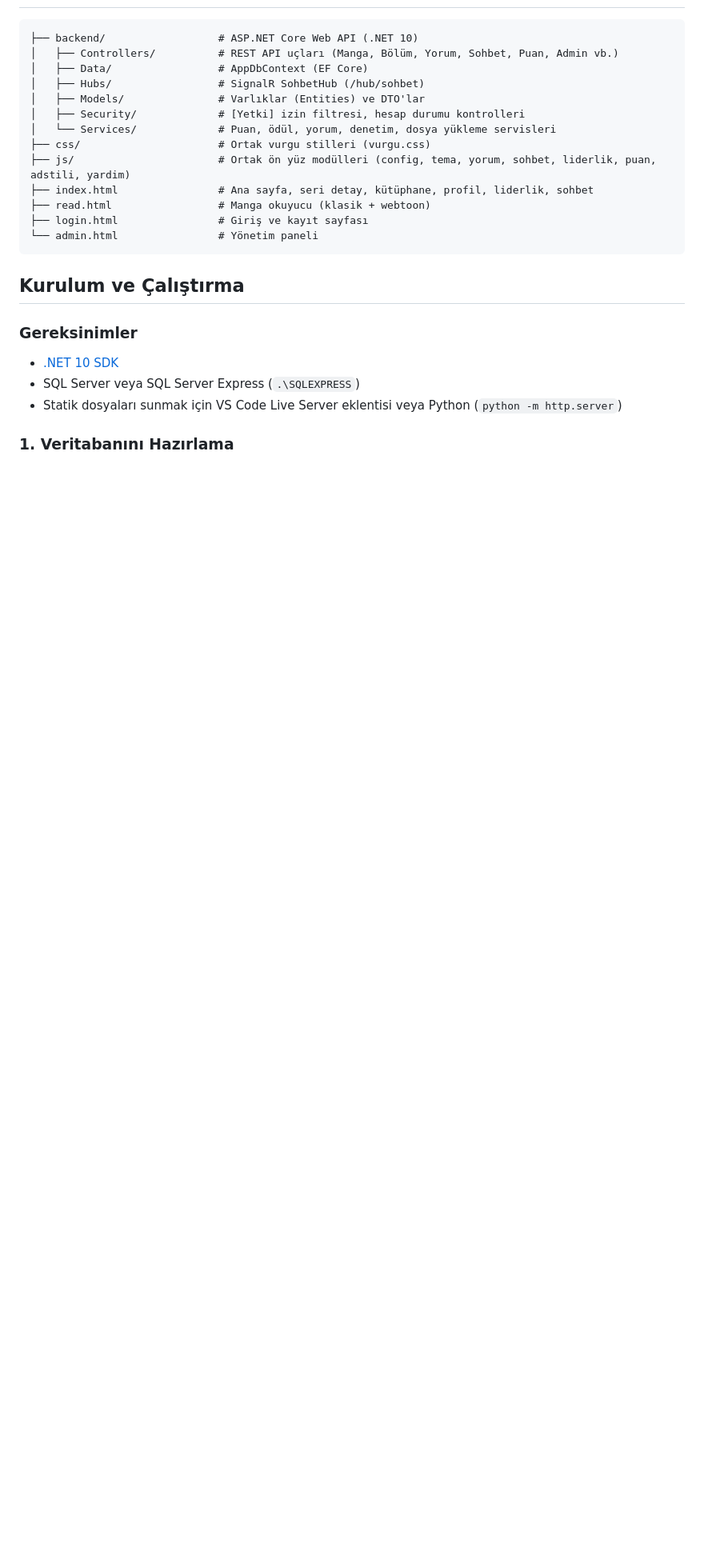
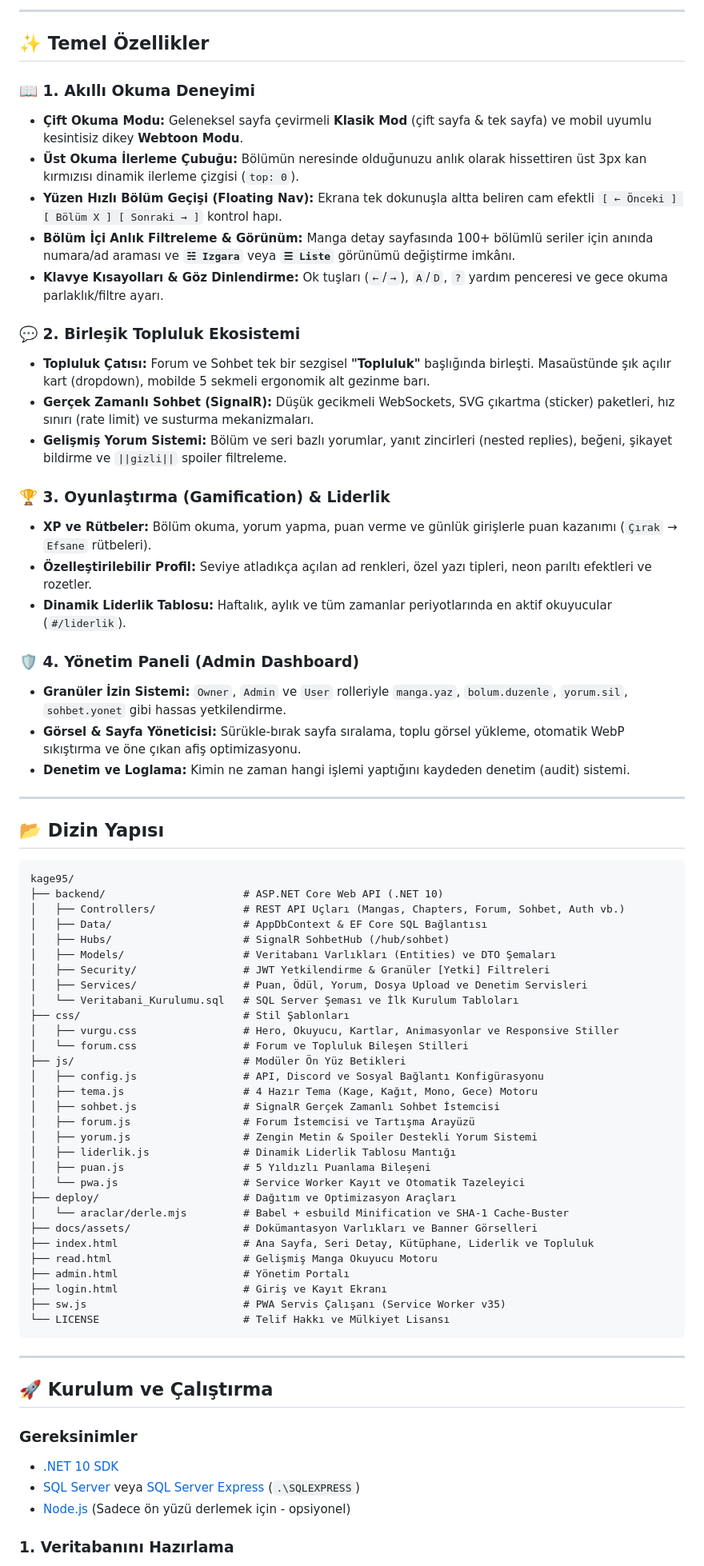
Before and after one commit to jagwey/manga-web, a Markdown page: README.md, the part around the change printed below. Shown: that part at 80% size. Drawn GitHub-style; blank space fills up the shorter version.

Commit message:
docs: KAGE 95 gorsel banneri, mermaid mimari semasi ve detayli README yenilemesi

````diff
--- a/README.md
+++ b/README.md
@@ -24,26 +68,73 @@ Mobil uyumlu, minimal kırmızı-siyah tasarımlı Türkçe manga okuma ve arşi
+---
+
+## ✨ Temel Özellikler
+
+### 📖 1. Akıllı Okuma Deneyimi
+- **Çift Okuma Modu:** Geleneksel sayfa çevirmeli **Klasik Mod** (çift sayfa & tek sayfa) ve mobil uyumlu kesintisiz dikey **Webtoon Modu**.
+- **Üst Okuma İlerleme Çubuğu:** Bölümün neresinde olduğunuzu anlık olarak hissettiren üst 3px kan kırmızısı dinamik ilerleme çizgisi (`top: 0`).
+- **Yüzen Hızlı Bölüm Geçişi (Floating Nav):** Ekrana tek dokunuşla altta beliren cam efektli `[ ← Önceki ] [ Bölüm X ] [ Sonraki → ]` kontrol hapı.
+- **Bölüm İçi Anlık Filtreleme & Görünüm:** Manga detay sayfasında 100+ bölümlü seriler için anında numara/ad araması ve **`☵ Izgara`** veya **`☰ Liste`** görünümü değiştirme imkânı.
+- **Klavye Kısayolları & Göz Dinlendirme:** Ok tuşları (`←`/`→`), `A`/`D`, `?` yardım penceresi ve gece okuma parlaklık/filtre ayarı.
+
+### 💬 2. Birleşik Topluluk Ekosistemi
+- **Topluluk Çatısı:** Forum ve Sohbet tek bir sezgisel **"Topluluk"** başlığında birleşti. Masaüstünde şık açılır kart (dropdown), mobilde 5 sekmeli ergonomik alt gezinme barı.
+- **Gerçek Zamanlı Sohbet (SignalR):** Düşük gecikmeli WebSockets, SVG çıkartma (sticker) paketleri, hız sınırı (rate limit) ve susturma mekanizmaları.
+- **Gelişmiş Yorum Sistemi:** Bölüm ve seri bazlı yorumlar, yanıt zincirleri (nested replies), beğeni, şikayet bildirme ve `||gizli||` spoiler filtreleme.
+
+### 🏆 3. Oyunlaştırma (Gamification) & Liderlik
+- **XP ve Rütbeler:** Bölüm okuma, yorum yapma, puan verme ve günlük girişlerle puan kazanımı (`Çırak` → `Efsane` rütbeleri).
+- **Özelleştirilebilir Profil:** Seviye atladıkça açılan ad renkleri, özel yazı tipleri, neon parıltı efektleri ve rozetler.
+- **Dinamik Liderlik Tablosu:** Haftalık, aylık ve tüm zamanlar periyotlarında en aktif okuyucular (`#/liderlik`).
+
+### 🛡️ 4. Yönetim Paneli (Admin Dashboard)
+- **Granüler İzin Sistemi:** `Owner`, `Admin` ve `User` rolleriyle `manga.yaz`, `bolum.duzenle`, `yorum.sil`, `sohbet.yonet` gibi hassas yetkilendirme.
+- **Görsel & Sayfa Yöneticisi:** Sürükle-bırak sayfa sıralama, toplu görsel yükleme, otomatik WebP sıkıştırma ve öne çıkan afiş optimizasyonu.
+- **Denetim ve Loglama:** Kimin ne zaman hangi işlemi yaptığını kaydeden denetim (audit) sistemi.
+
+---
+
+## 📂 Dizin Yapısı
 
 ```text
-├── backend/                  # ASP.NET Core Web API (.NET 10)
-│   ├── Controllers/          # REST API uçları (Manga, Bölüm, Yorum, Sohbet, Puan, Admin vb.)
-│   ├── Data/                 # AppDbContext (EF Core)
-│   ├── Hubs/                 # SignalR SohbetHub (/hub/sohbet)
-│   ├── Models/               # Varlıklar (Entities) ve DTO'lar
-│   ├── Security/             # [Yetki] izin filtresi, hesap durumu kontrolleri
-│   └── Services/             # Puan, ödül, yorum, denetim, dosya yükleme servisleri
-├── css/                      # Ortak vurgu stilleri (vurgu.css)
-├── js/                       # Ortak ön yüz modülleri (config, tema, yorum, sohbet, liderlik, puan, adstili, yardim)
-├── index.html                # Ana sayfa, seri detay, kütüphane, profil, liderlik, sohbet
-├── read.html                 # Manga okuyucu (klasik + webtoon)
-├── login.html                # Giriş ve kayıt sayfası
-└── admin.html                # Yönetim paneli
+kage95/
+├── backend/                      # ASP.NET Core Web API (.NET 10)
+│   ├── Controllers/              # REST API Uçları (Mangas, Chapters, Forum, Sohbet, Auth vb.)
+│   ├── Data/                     # AppDbContext & EF Core SQL Bağlantısı
+│   ├── Hubs/                     # SignalR SohbetHub (/hub/sohbet)
+│   ├── Models/                   # Veritabanı Varlıkları (Entities) ve DTO Şemaları
+│   ├── Security/                 # JWT Yetkilendirme & Granüler [Yetki] Filtreleri
+│   ├── Services/                 # Puan, Ödül, Yorum, Dosya Upload ve Denetim Servisleri
+│   └── Veritabani_Kurulumu.sql   # SQL Server Şeması ve İlk Kurulum Tabloları
+├── css/                          # Stil Şablonları
+│   ├── vurgu.css                 # Hero, Okuyucu, Kartlar, Animasyonlar ve Responsive Stiller
+│   └── forum.css                 # Forum ve Topluluk Bileşen Stilleri
+├── js/                           # Modüler Ön Yüz Betikleri
+│   ├── config.js                 # API, Discord ve Sosyal Bağlantı Konfigürasyonu
+│   ├── tema.js                   # 4 Hazır Tema (Kage, Kağıt, Mono, Gece) Motoru
+│   ├── sohbet.js                 # SignalR Gerçek Zamanlı Sohbet İstemcisi
+│   ├── forum.js                  # Forum İstemcisi ve Tartışma Arayüzü
+│   ├── yorum.js                  # Zengin Metin & Spoiler Destekli Yorum Sistemi
+│   ├── liderlik.js               # Dinamik Liderlik Tablosu Mantığı
+│   ├── puan.js                   # 5 Yıldızlı Puanlama Bileşeni
+│   └── pwa.js                    # Service Worker Kayıt ve Otomatik Tazeleyici
+├── deploy/                       # Dağıtım ve Optimizasyon Araçları
+│   └── araclar/derle.mjs         # Babel + esbuild Minification ve SHA-1 Cache-Buster
+├── docs/assets/                  # Dokümantasyon Varlıkları ve Banner Görselleri
+├── index.html                    # Ana Sayfa, Seri Detay, Kütüphane, Liderlik ve Topluluk
+├── read.html                     # Gelişmiş Manga Okuyucu Motoru
+├── admin.html                    # Yönetim Portalı
+├── login.html                    # Giriş ve Kayıt Ekranı
+├── sw.js                         # PWA Servis Çalışanı (Service Worker v35)
+└── LICENSE                       # Telif Hakkı ve Mülkiyet Lisansı
 ```
 
-## Kurulum ve Çalıştırma
+---
+
+## 🚀 Kurulum ve Çalıştırma
 
 ### Gereksinimler
-
-- [.NET 10 SDK](https://dotnet.microsoft.com/)
-- SQL Server veya SQL Server Express (`.\SQLEXPRESS`)
-- Statik dosyaları sunmak için VS Code Live Server eklentisi veya Python (`python -m http.server`)
+* [.NET 10 SDK](https://dotnet.microsoft.com/)
+* [SQL Server](https://www.microsoft.com/sql-server/) veya [SQL Server Express](https://www.microsoft.com/sql-server/sql-server-downloads) (`.\SQLEXPRESS`)
+* [Node.js](https://nodejs.org/) (Sadece ön yüzü derlemek için - opsiyonel)
 
 ### 1. Veritabanını Hazırlama
````
Also changed, not shown: other parts of README.md (+81 -46 lines), docs/assets/banner.jpg (added).
